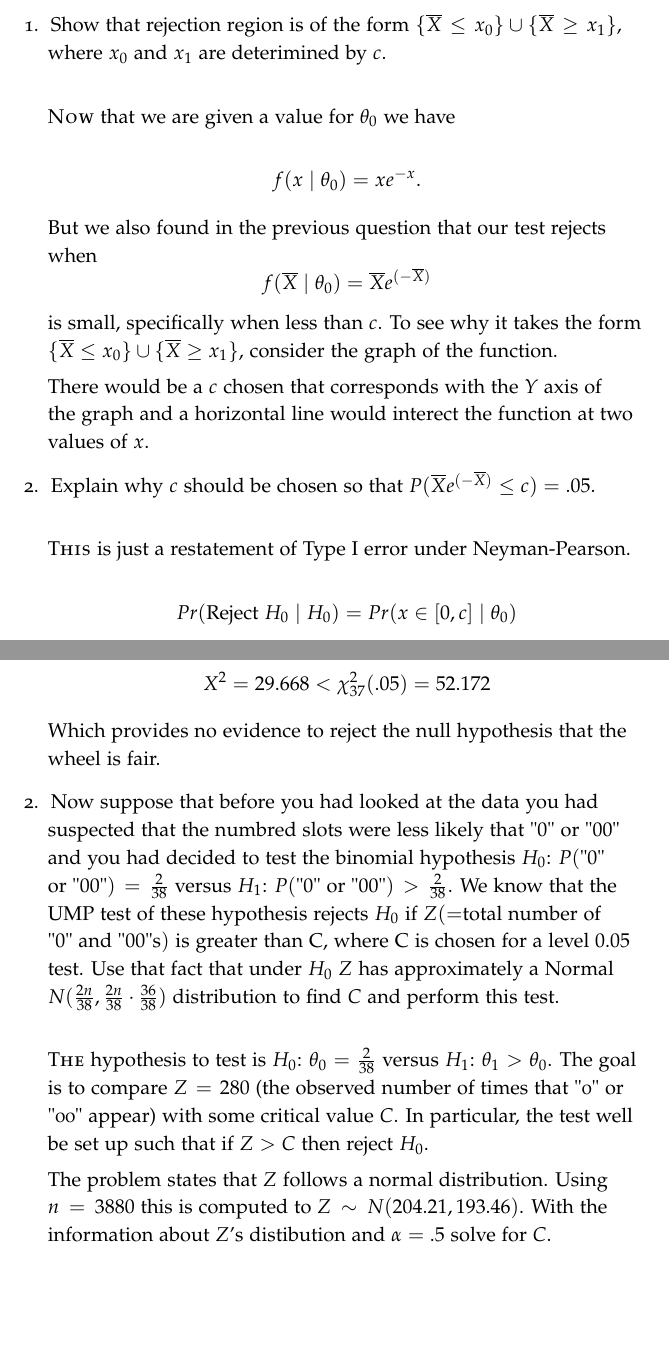
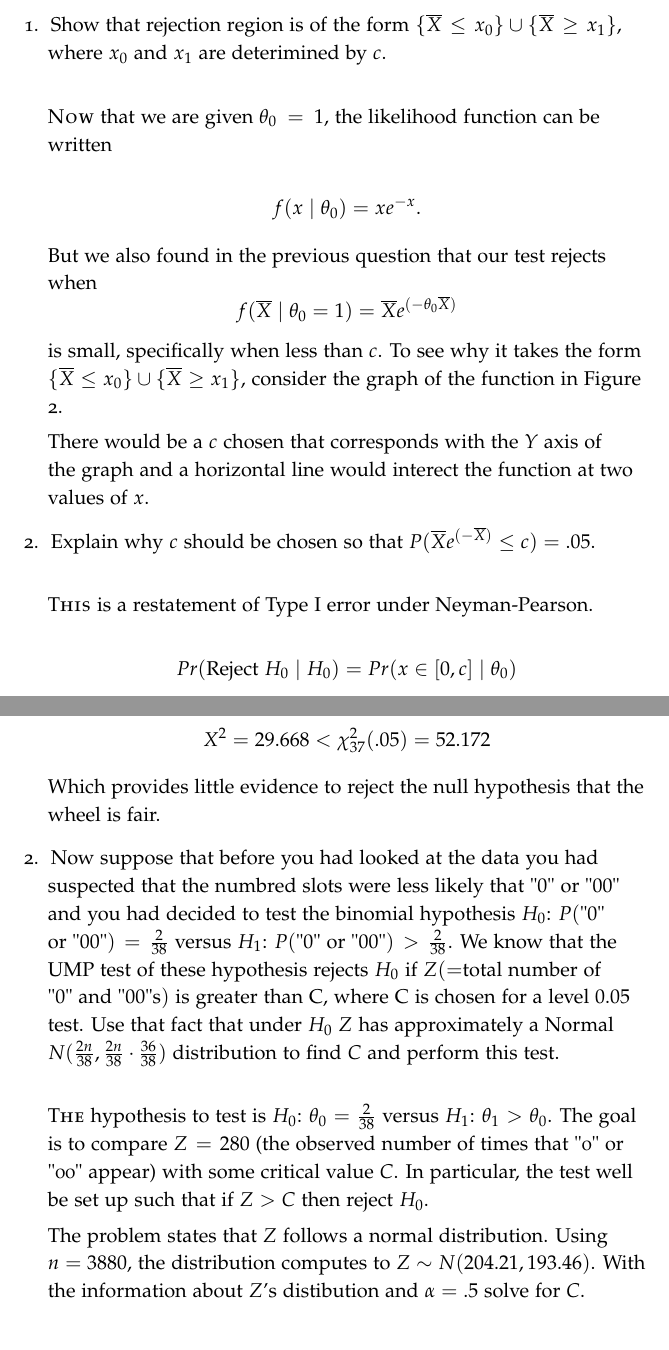
Before and after one commit to seidelj/stat244, a LaTeX book (week8/hw7.tex): two parts of pages 5 and 11 of 12, joined at a grey line, cut so that both start at the same text, the shorter picture padded with empty space. Compiled offline with pdfLaTeX.

Commit message:
working on finishing this damn pset

```diff
--- a/week8/hw7.tex
+++ b/week8/hw7.tex
@@ -196,14 +196,14 @@ Suppose, to be specific, that in problem 12, $\theta_0=1$, $n=10$, and that $\al
 
 \item Show that rejection region is of the form $\{\overline{X} \leq x_0\} \cup \{ \overline{X} \geq x_1 \}$, where $x_0$ and $x_1$ are deterimined by $c$.
 
-\newthought{Now} that we are given a value for $\theta_0$ we have
+\newthought{Now} that we are given $\theta_0=1$, the likelihood function can be written
 
 \[ f(x\mid \theta_0) = xe^{-x}. \]
 
 But we also found in the previous question that our test rejects when
-\[ f(\overline{X} \mid \theta_0) = \overline{X} e^{(-\overline{X})} \]
+\[ f(\overline{X} \mid \theta_0=1) = \overline{X} e^{(-\theta_0 \overline{X})} \]
 is small, specifically when less than $c$.  To see why it takes the form
-$\{\overline{X} \leq x_0\} \cup \{ \overline{X} \geq x_1 \}$, consider the graph of the function.
+$\{\overline{X} \leq x_0\} \cup \{ \overline{X} \geq x_1 \}$, consider the graph of the function in Figure 2.
 
 \begin{figure}
 \includegraphics{q3}
@@ -213,7 +214,7 @@ There would be a $c$ chosen that corresponds with the $Y$ axis of the graph and
 
 \item Explain why $c$ should be chosen so that $P(\overline{X} e^{(-\overline{X})} \leq c) = .05$.
 
-\newthought{This} is just a restatement of Type I error under Neyman-Pearson.
+\newthought{This} is a restatement of Type I error under Neyman-Pearson.
 
 \[Pr(\text{Reject }H_0 \mid H_0) = Pr(x \in [0, c] \mid \theta_0) \]
 
@@ -419,13 +420,13 @@ Computed, $X^2 = 29.688$, which is even less that our expected value $k-1=37$.
 
 \[X^2 = 29.668 < \chi^2_{37}(.05) = 52.172 \]
 
-Which provides no evidence to reject the null hypothesis that the wheel is fair.
+Which provides little evidence to reject the null hypothesis that the wheel is fair.
 
 \item Now suppose that before you had looked at the data you had suspected that the numbred slots were less likely that "$0$" or "$00$" and you had decided to test the binomial hypothesis $H_0$: $P($"$0$" or "$00$"$)=\frac{2}{38}$ versus $H_1$: $P($"$0$" or "$00$"$) > \frac{2}{38}$.  We know that the UMP test of these hypothesis rejects $H_0$ if $Z(=$total number of "$0$" and "$00$"s$)$ is greater than C, where C is chosen for a level $0.05$ test.  Use that fact that under $H_0$ $Z$ has approximately a Normal $N(\frac{2n}{38},\frac{2n}{38}\cdot\frac{36}{38})$ distribution to find $C$ and perform this test.
 
 \newthought{The} hypothesis to test is $H_0$: $\theta_0=\frac{2}{38}$ versus $H_1$: $\theta_1 > \theta_0$.  The goal is to compare $Z=280$ (the observed number of times that "0" or "00" appear) with some critical value $C$.  In particular, the test well be set up such that if $Z > C$ then reject $H_0$.
 
-The problem states that $Z$ follows a normal distribution.  Using $n=3880$ this is computed to $Z \sim N(204.21, 193.46)$.  With the information about $Z$'s distibution and $\alpha=.5$ solve for $C$.
+The problem states that $Z$ follows a normal distribution.  Using $n=3880$,  the distribution computes to $Z \sim N(204.21, 193.46)$.  With the information about $Z$'s distibution and $\alpha=.5$ solve for $C$.
 
 \begin{align*}
 .05 &= P(Z > C \mid H_0) \\
```
Also changed, not shown: week8/hw7.pdf, week8/hw7.tex (11 more changed lines).
